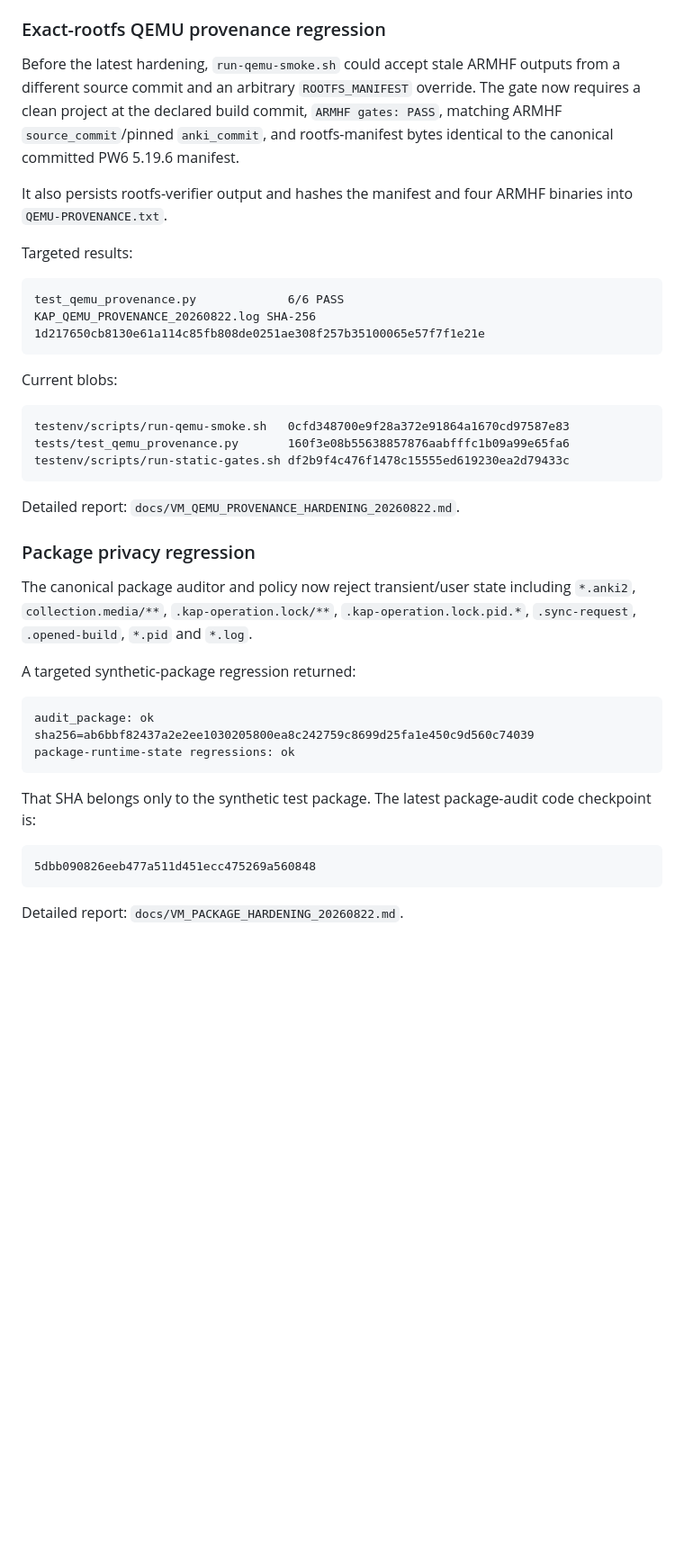
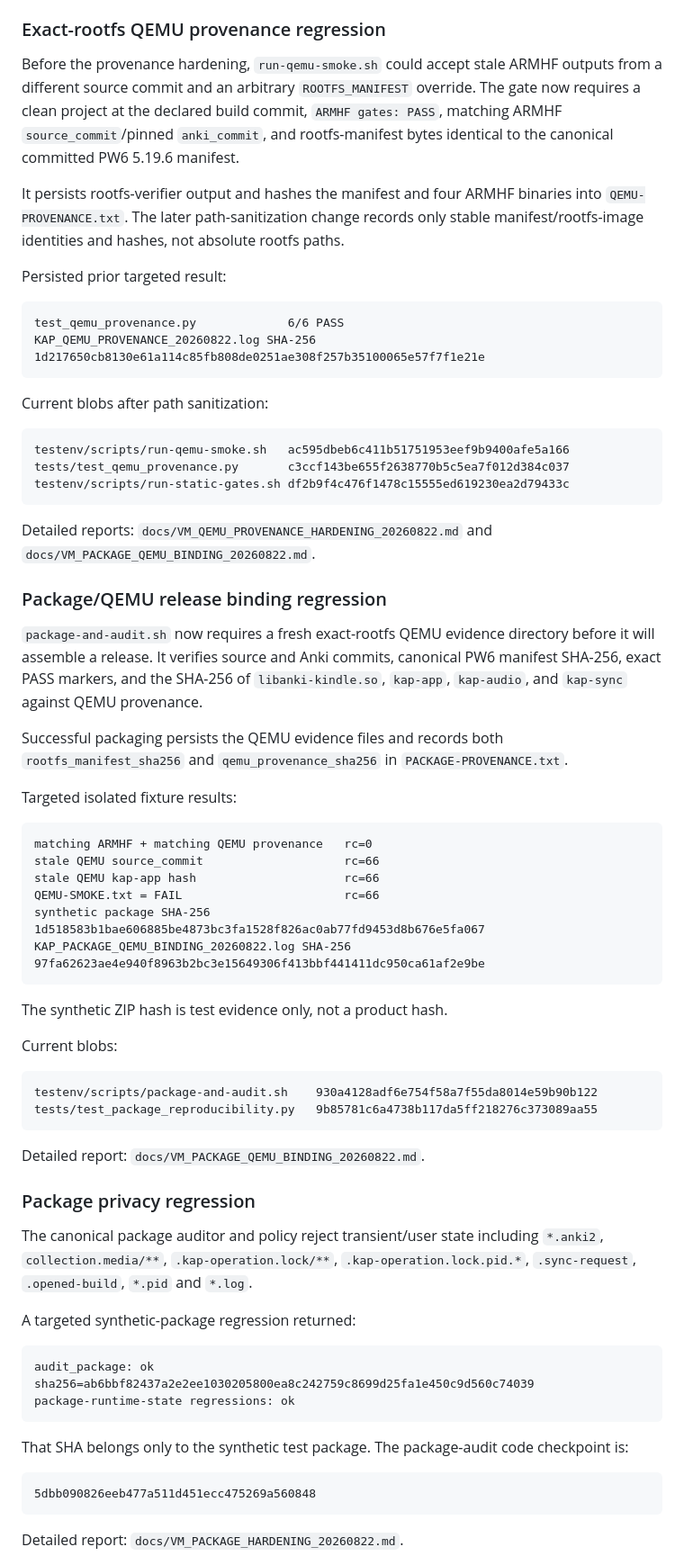
Before and after one commit to melspixel/Kanki, a Markdown page: kindle-anki-port/PROGRESS.md, the part around one of its changes. Shown at 90% size. Drawn GitHub-style; blank space fills up the shorter version.

Commit message:
docs: update progress for package QEMU binding

````diff
--- a/kindle-anki-port/PROGRESS.md
+++ b/kindle-anki-port/PROGRESS.md
@@ -133,11 +134,11 @@ Both regressions are wired into `run-static-gates.sh`. Full official Anki and Ki
 
 ### Exact-rootfs QEMU provenance regression
 
-Before the latest hardening, `run-qemu-smoke.sh` could accept stale ARMHF outputs from a different source commit and an arbitrary `ROOTFS_MANIFEST` override. The gate now requires a clean project at the declared build commit, `ARMHF gates: PASS`, matching ARMHF `source_commit`/pinned `anki_commit`, and rootfs-manifest bytes identical to the canonical committed PW6 5.19.6 manifest.
+Before the provenance hardening, `run-qemu-smoke.sh` could accept stale ARMHF outputs from a different source commit and an arbitrary `ROOTFS_MANIFEST` override. The gate now requires a clean project at the declared build commit, `ARMHF gates: PASS`, matching ARMHF `source_commit`/pinned `anki_commit`, and rootfs-manifest bytes identical to the canonical committed PW6 5.19.6 manifest.
 
-It also persists rootfs-verifier output and hashes the manifest and four ARMHF binaries into `QEMU-PROVENANCE.txt`.
+It persists rootfs-verifier output and hashes the manifest and four ARMHF binaries into `QEMU-PROVENANCE.txt`. The later path-sanitization change records only stable manifest/rootfs-image identities and hashes, not absolute rootfs paths.
 
-Targeted results:
+Persisted prior targeted result:
 
 ```text
 test_qemu_provenance.py             6/6 PASS
@@ -145,19 +146,48 @@ KAP_QEMU_PROVENANCE_20260822.log SHA-256
 1d217650cb8130e61a114c85fb808de0251ae308f257b35100065e57f7f1e21e
 ```
 
+Current blobs after path sanitization:
+
+```text
+testenv/scripts/run-qemu-smoke.sh   ac595dbeb6c411b51751953eef9b9400afe5a166
+tests/test_qemu_provenance.py       c3ccf143be655f2638770b5c5ea7f012d384c037
+testenv/scripts/run-static-gates.sh df2b9f4c476f1478c15555ed619230ea2d79433c
+```
+
+Detailed reports: `docs/VM_QEMU_PROVENANCE_HARDENING_20260822.md` and `docs/VM_PACKAGE_QEMU_BINDING_20260822.md`.
+
+### Package/QEMU release binding regression
+
+`package-and-audit.sh` now requires a fresh exact-rootfs QEMU evidence directory before it will assemble a release. It verifies source and Anki commits, canonical PW6 manifest SHA-256, exact PASS markers, and the SHA-256 of `libanki-kindle.so`, `kap-app`, `kap-audio`, and `kap-sync` against QEMU provenance.
+
+Successful packaging persists the QEMU evidence files and records both `rootfs_manifest_sha256` and `qemu_provenance_sha256` in `PACKAGE-PROVENANCE.txt`.
+
+Targeted isolated fixture results:
+
+```text
+matching ARMHF + matching QEMU provenance   rc=0
+stale QEMU source_commit                    rc=66
+stale QEMU kap-app hash                     rc=66
+QEMU-SMOKE.txt = FAIL                       rc=66
+synthetic package SHA-256                   1d518583b1bae606885be4873bc3fa1528f826ac0ab77fd9453d8b676e5fa067
+KAP_PACKAGE_QEMU_BINDING_20260822.log SHA-256
+97fa62623ae4e940f8963b2bc3e15649306f413bbf441411dc950ca61af2e9be
+```
+
+The synthetic ZIP hash is test evidence only, not a product hash.
+
 Current blobs:
 
 ```text
-testenv/scripts/run-qemu-smoke.sh   0cfd348700e9f28a372e91864a1670cd97587e83
-tests/test_qemu_provenance.py       160f3e08b55638857876aabfffc1b09a99e65fa6
-testenv/scripts/run-static-gates.sh df2b9f4c476f1478c15555ed619230ea2d79433c
+testenv/scripts/package-and-audit.sh    930a4128adf6e754f58a7f55da8014e59b90b122
+tests/test_package_reproducibility.py   9b85781c6a4738b117da5ff218276c373089aa55
 ```
 
-Detailed report: `docs/VM_QEMU_PROVENANCE_HARDENING_20260822.md`.
+Detailed report: `docs/VM_PACKAGE_QEMU_BINDING_20260822.md`.
 
 ### Package privacy regression
 
-The canonical package auditor and policy now reject transient/user state including `*.anki2`, `collection.media/**`, `.kap-operation.lock/**`, `.kap-operation.lock.pid.*`, `.sync-request`, `.opened-build`, `*.pid` and `*.log`.
+The canonical package auditor and policy reject transient/user state including `*.anki2`, `collection.media/**`, `.kap-operation.lock/**`, `.kap-operation.lock.pid.*`, `.sync-request`, `.opened-build`, `*.pid` and `*.log`.
 
 A targeted synthetic-package regression returned:
 
@@ -166,7 +196,7 @@ audit_package: ok sha256=ab6bbf82437a2e2ee1030205800ea8c242759c8699d25fa1e450c9d
 package-runtime-state regressions: ok
 ```
 
-That SHA belongs only to the synthetic test package. The latest package-audit code checkpoint is:
+That SHA belongs only to the synthetic test package. The package-audit code checkpoint is:
 
 ```text
 5dbb090826eeb477a511d451ecc475269a560848
````
Also changed, not shown: other parts of kindle-anki-port/PROGRESS.md (+10 -9 lines).
